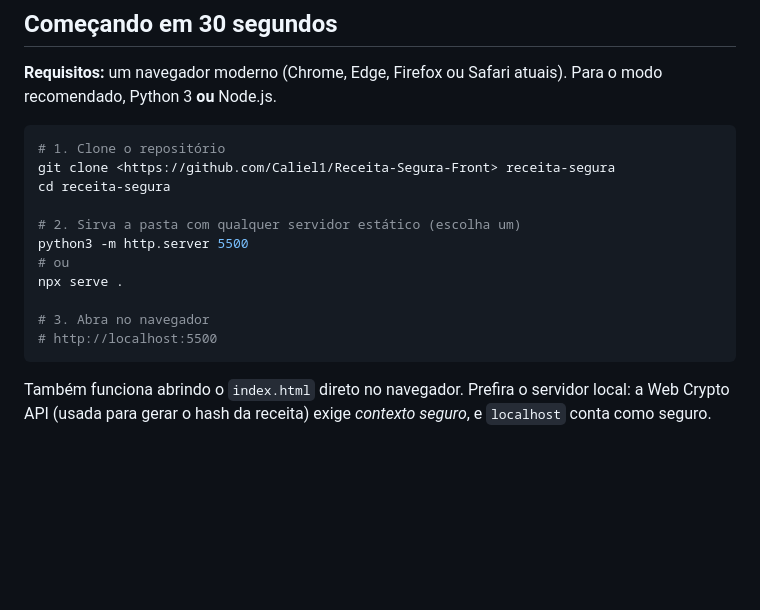
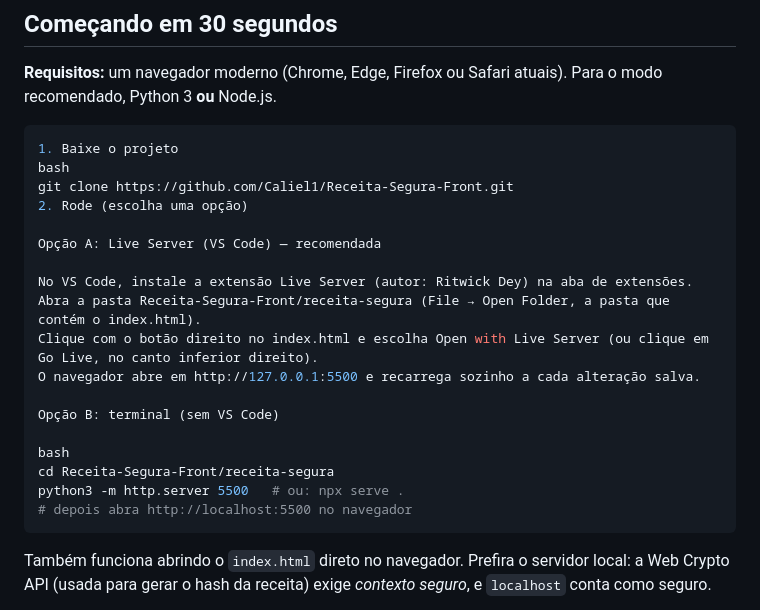
Before and after one commit to Caliel1/Receita-Segura-Front, a Markdown page: receita-segura/README.md, the part around the change. GitHub-like rendering; blank space fills up the shorter version.

Commit message:
Revise README with updated project setup instructions
Updated instructions for cloning and serving the project, including Live Server setup in VS Code.

````diff
--- a/receita-segura/README.md
+++ b/receita-segura/README.md
@@ -40,17 +40,24 @@ Não há `package.json`, bundler nem etapa de build.
 **Requisitos:** um navegador moderno (Chrome, Edge, Firefox ou Safari atuais). Para o modo recomendado, Python 3 **ou** Node.js.
 
 ```bash
-# 1. Clone o repositório
-git clone <https://github.com/Caliel1/Receita-Segura-Front> receita-segura
-cd receita-segura
+1. Baixe o projeto
+bash
+git clone https://github.com/Caliel1/Receita-Segura-Front.git
+2. Rode (escolha uma opção)
 
-# 2. Sirva a pasta com qualquer servidor estático (escolha um)
-python3 -m http.server 5500
-# ou
-npx serve .
+Opção A: Live Server (VS Code) — recomendada
 
-# 3. Abra no navegador
-# http://localhost:5500
+No VS Code, instale a extensão Live Server (autor: Ritwick Dey) na aba de extensões.
+Abra a pasta Receita-Segura-Front/receita-segura (File → Open Folder, a pasta que contém o index.html).
+Clique com o botão direito no index.html e escolha Open with Live Server (ou clique em Go Live, no canto inferior direito).
+O navegador abre em http://127.0.0.1:5500 e recarrega sozinho a cada alteração salva.
+
+Opção B: terminal (sem VS Code)
+
+bash
+cd Receita-Segura-Front/receita-segura
+python3 -m http.server 5500   # ou: npx serve .
+# depois abra http://localhost:5500 no navegador
 ```
 
 Também funciona abrindo o `index.html` direto no navegador. Prefira o servidor local: a Web Crypto API (usada para gerar o hash da receita) exige *contexto seguro*, e `localhost` conta como seguro.
````
